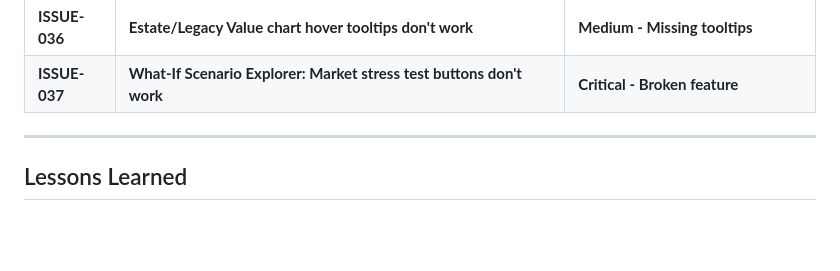
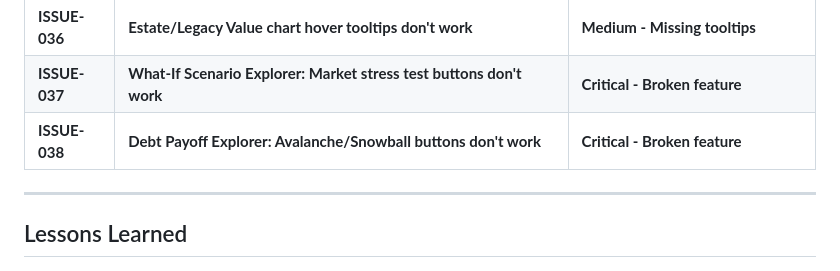
Before and after one commit to teeesss/retirefire, a Markdown page: ISSUES.md, the part around the change. Drawn GitHub-style; blank space fills up the shorter version.

Commit message:
docs: Add Debt Payoff Explorer broken buttons task

```diff
--- a/ISSUES.md
+++ b/ISSUES.md
@@ -50,6 +50,7 @@
 | **ISSUE-035** | **Monte Carlo missing historical range options (last 10/20/30 years)** | **High - Feature regression** |
 | **ISSUE-036** | **Estate/Legacy Value chart hover tooltips don't work** | **Medium - Missing tooltips** |
 | **ISSUE-037** | **What-If Scenario Explorer: Market stress test buttons don't work** | **Critical - Broken feature** |
+| **ISSUE-038** | **Debt Payoff Explorer: Avalanche/Snowball buttons don't work** | **Critical - Broken feature** |
 
 ---
 
```
